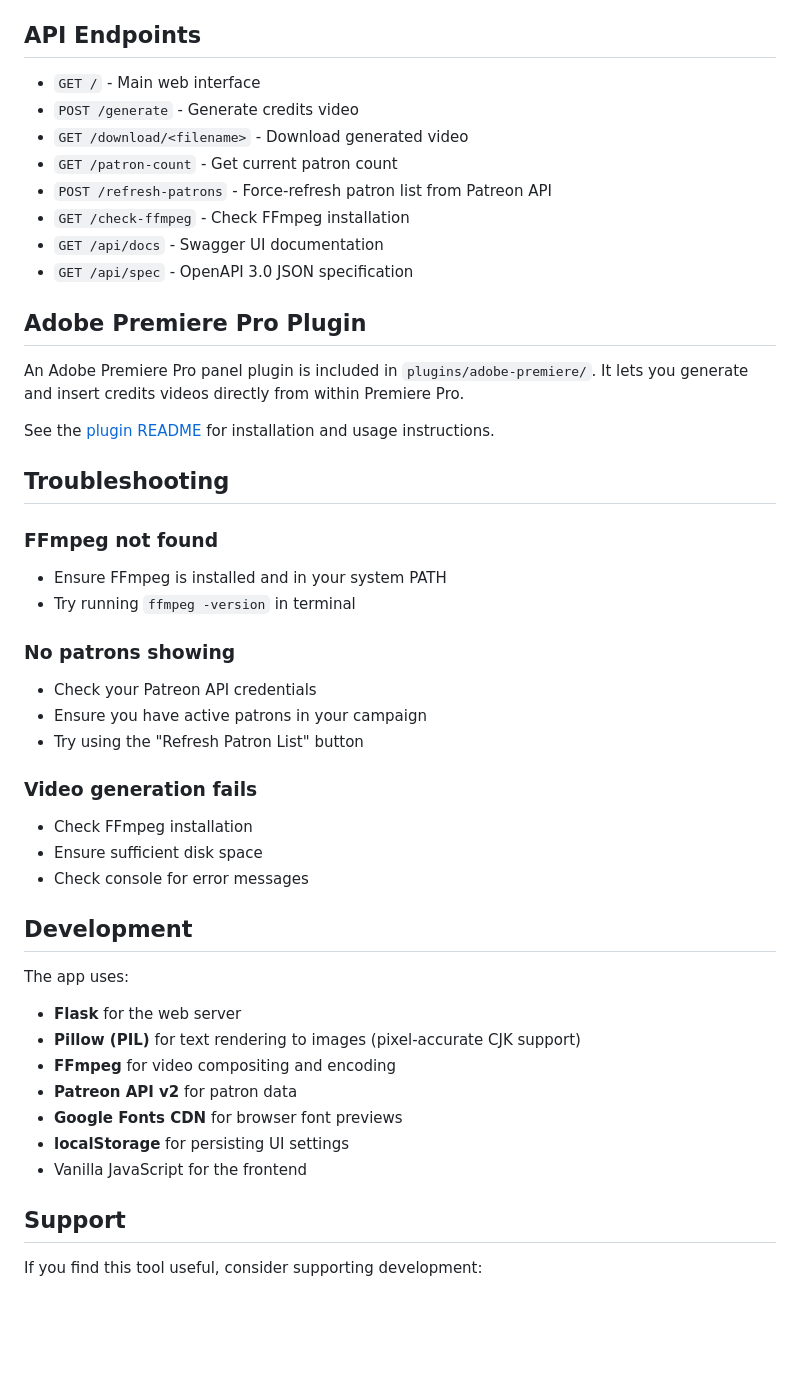
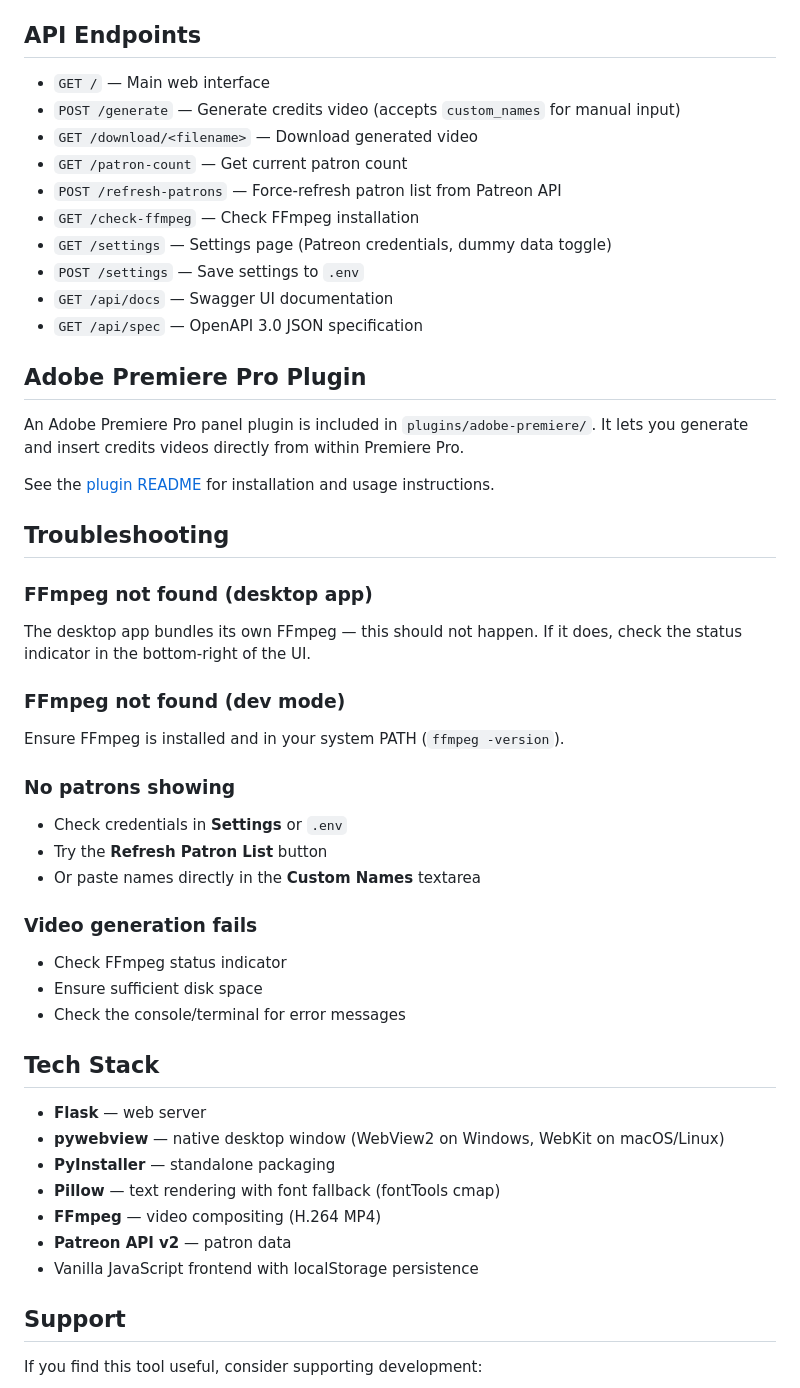
Before and after one commit to mscrnt/patreon-credits, a Markdown page: README.md, the part around one of its changes. GitHub-like rendering; blank space fills up the shorter version.

```diff
--- a/README.md
+++ b/README.md
@@ -169,14 +180,16 @@ patreon-credits/
 
 ## API Endpoints
 
-- `GET /` - Main web interface
-- `POST /generate` - Generate credits video
-- `GET /download/<filename>` - Download generated video
-- `GET /patron-count` - Get current patron count
-- `POST /refresh-patrons` - Force-refresh patron list from Patreon API
-- `GET /check-ffmpeg` - Check FFmpeg installation
-- `GET /api/docs` - Swagger UI documentation
-- `GET /api/spec` - OpenAPI 3.0 JSON specification
+- `GET /` — Main web interface
+- `POST /generate` — Generate credits video (accepts `custom_names` for manual input)
+- `GET /download/<filename>` — Download generated video
+- `GET /patron-count` — Get current patron count
+- `POST /refresh-patrons` — Force-refresh patron list from Patreon API
+- `GET /check-ffmpeg` — Check FFmpeg installation
+- `GET /settings` — Settings page (Patreon credentials, dummy data toggle)
+- `POST /settings` — Save settings to `.env`
+- `GET /api/docs` — Swagger UI documentation
+- `GET /api/spec` — OpenAPI 3.0 JSON specification
 
 ## Adobe Premiere Pro Plugin
 
@@ -186,30 +199,31 @@ See the [plugin README](plugins/adobe-premiere/README.md) for installation and u
 
 ## Troubleshooting
 
-### FFmpeg not found
-- Ensure FFmpeg is installed and in your system PATH
-- Try running `ffmpeg -version` in terminal
+### FFmpeg not found (desktop app)
+The desktop app bundles its own FFmpeg — this should not happen. If it does, check the status indicator in the bottom-right of the UI.
+
+### FFmpeg not found (dev mode)
+Ensure FFmpeg is installed and in your system PATH (`ffmpeg -version`).
 
 ### No patrons showing
-- Check your Patreon API credentials
-- Ensure you have active patrons in your campaign
-- Try using the "Refresh Patron List" button
+- Check credentials in **Settings** or `.env`
+- Try the **Refresh Patron List** button
+- Or paste names directly in the **Custom Names** textarea
 
 ### Video generation fails
-- Check FFmpeg installation
+- Check FFmpeg status indicator
 - Ensure sufficient disk space
-- Check console for error messages
+- Check the console/terminal for error messages
 
-## Development
+## Tech Stack
 
-The app uses:
-- **Flask** for the web server
-- **Pillow (PIL)** for text rendering to images (pixel-accurate CJK support)
-- **FFmpeg** for video compositing and encoding
-- **Patreon API v2** for patron data
-- **Google Fonts CDN** for browser font previews
-- **localStorage** for persisting UI settings
-- Vanilla JavaScript for the frontend
+- **Flask** — web server
+- **pywebview** — native desktop window (WebView2 on Windows, WebKit on macOS/Linux)
+- **PyInstaller** — standalone packaging
+- **Pillow** — text rendering with font fallback (fontTools cmap)
+- **FFmpeg** — video compositing (H.264 MP4)
+- **Patreon API v2** — patron data
+- Vanilla JavaScript frontend with localStorage persistence
 
 ## Support
 
```
Also changed, not shown: other parts of README.md (+94 -83 lines), plugins/adobe-premiere/README.md (+7 -7 lines).
